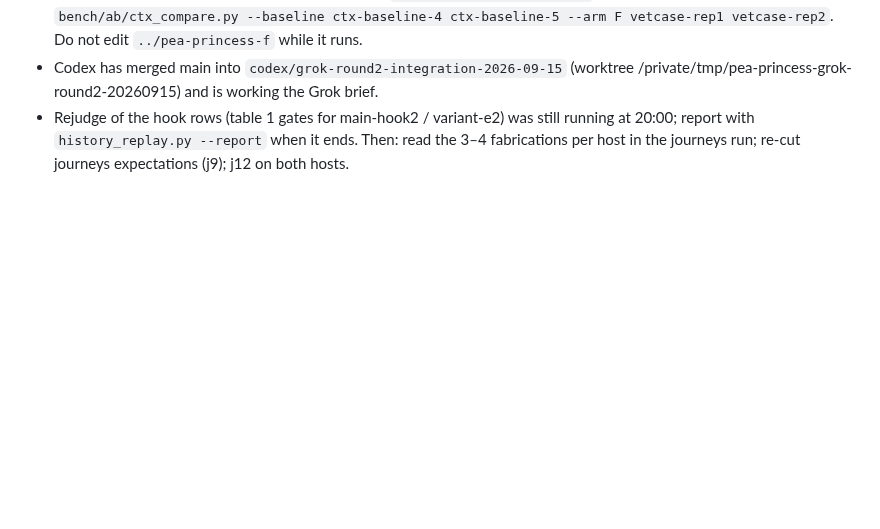
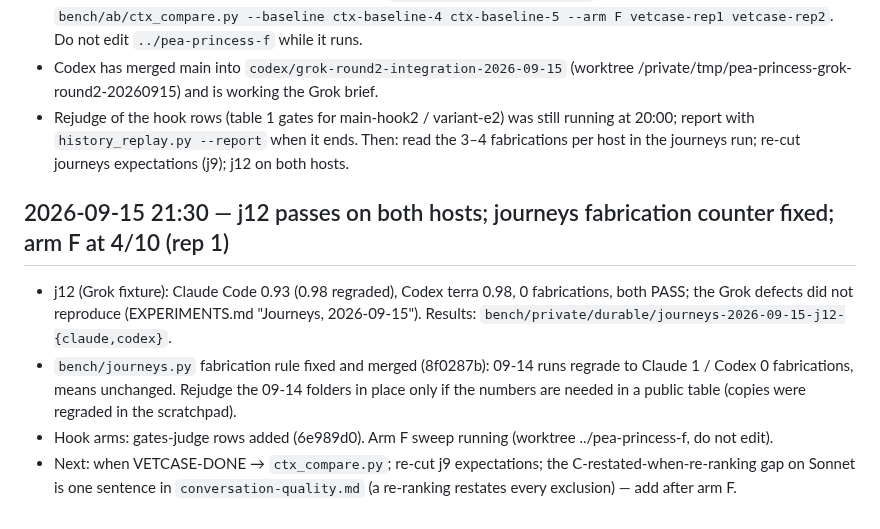
Before and after one commit to jacky18008/pea-princess, a Markdown page: docs/handoffs/2026-09-11-evening.md, the part around the change. Rendered like a GitHub page; blank space fills up the shorter version.

```diff
--- a/docs/handoffs/2026-09-11-evening.md
+++ b/docs/handoffs/2026-09-11-evening.md
@@ -530,3 +530,14 @@ columns, d vs main-3/main-4; adopt if work gaps fall by a third with no loss els
 - Rejudge of the hook rows (table 1 gates for main-hook2 / variant-e2) was still running at 20:00; report with
   `history_replay.py --report` when it ends. Then: read the 3–4 fabrications per host in the journeys run; re-cut
   journeys expectations (j9); j12 on both hosts.
+
+## 2026-09-15 21:30 — j12 passes on both hosts; journeys fabrication counter fixed; arm F at 4/10 (rep 1)
+
+- j12 (Grok fixture): Claude Code 0.93 (0.98 regraded), Codex terra 0.98, 0 fabrications, both PASS; the Grok
+  defects did not reproduce (EXPERIMENTS.md "Journeys, 2026-09-15"). Results: `bench/private/durable/journeys-2026-09-15-j12-{claude,codex}`.
+- `bench/journeys.py` fabrication rule fixed and merged (8f0287b): 09-14 runs regrade to Claude 1 / Codex 0
+  fabrications, means unchanged. Rejudge the 09-14 folders in place only if the numbers are needed in a public
+  table (copies were regraded in the scratchpad).
+- Hook arms: gates-judge rows added (6e989d0). Arm F sweep running (worktree ../pea-princess-f, do not edit).
+- Next: when VETCASE-DONE → `ctx_compare.py`; re-cut j9 expectations; the C-restated-when-re-ranking gap on
+  Sonnet is one sentence in `conversation-quality.md` (a re-ranking restates every exclusion) — add after arm F.
```
Also changed, not shown: docs/EXPERIMENTS.md (+21 -0 lines), docs/briefs/grok-round2-from-main-2026-09-15.md (+8 -0 lines).
